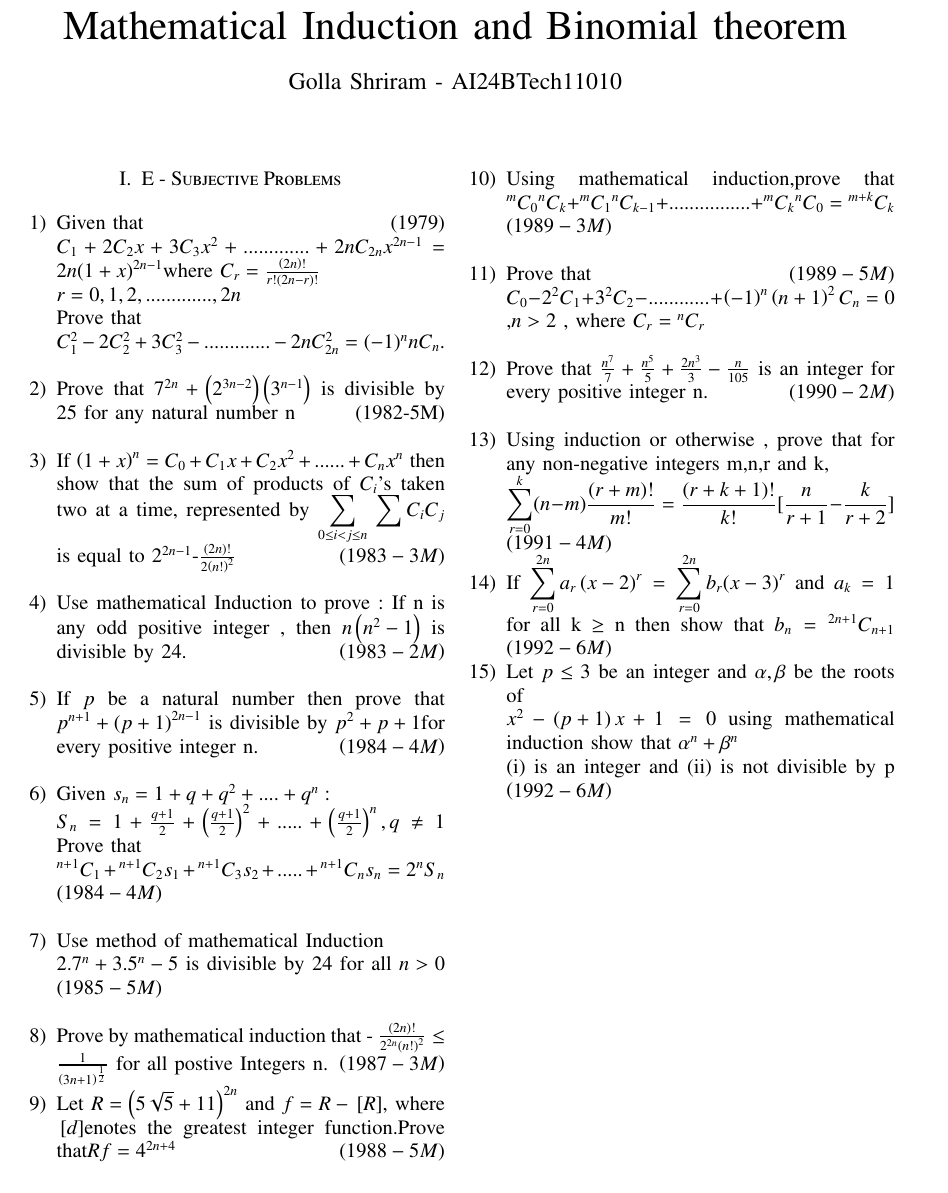
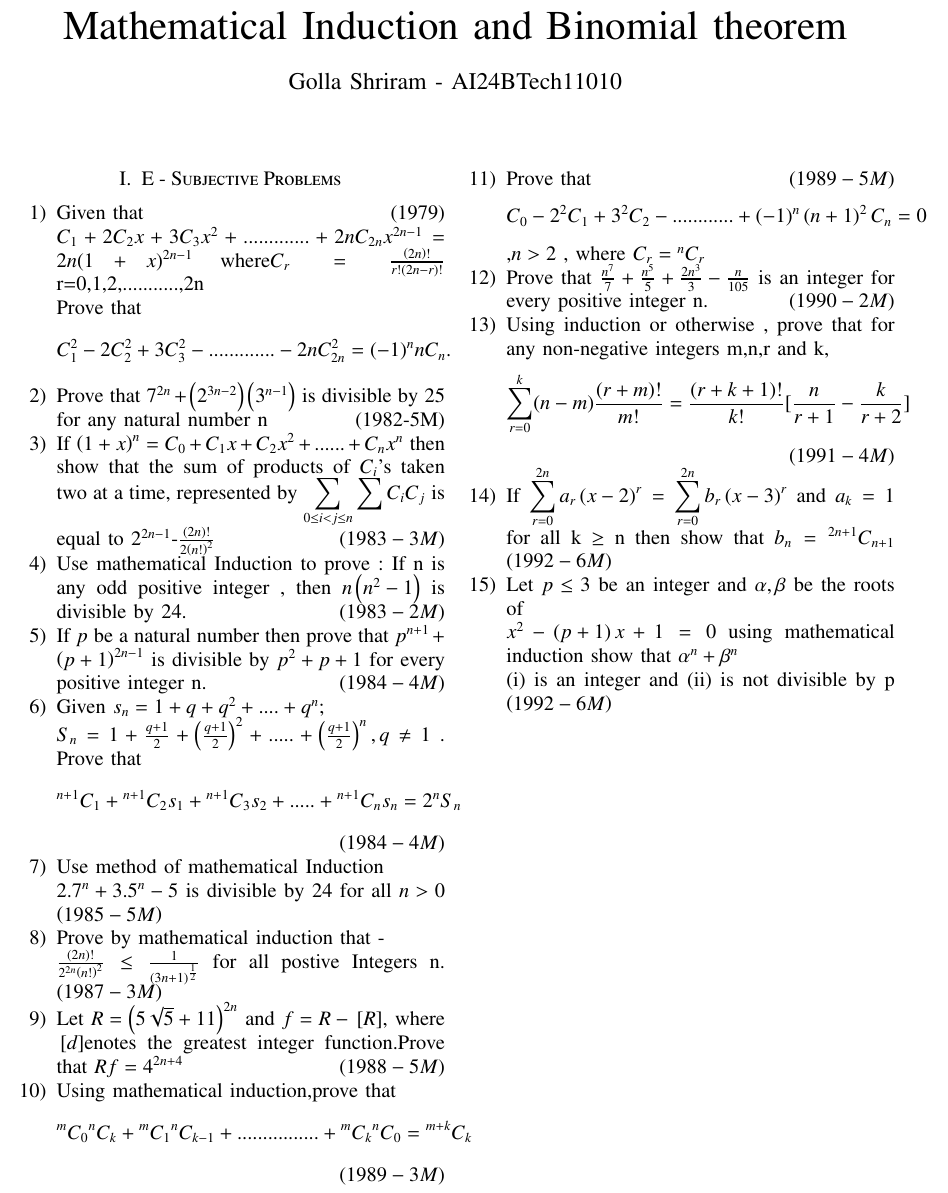
Before and after one commit to plmaras/EE1030, a LaTeX paper (jeeprblm.tex): part of the page, cut so that both start at the same text. Compiled offline with pdfLaTeX.

Commit message:
Add files via upload

```diff
--- a/jeeprblm.tex
+++ b/jeeprblm.tex
@@ -61,43 +61,67 @@
 \section{E - Subjective Problems}
 
 
-\begin{enumerate}
+     \begin{enumerate}
+
              \item Given that  \hfill{(1979)}
-		    \\ $C_1+2C_2x+3C_3x^2+.............+2nC_{2n}x^{2n-1}= 2n(1+x)^{2n-1}$where $C_r=\frac{\brak{2n}!}{r!\brak{2n-r}!}\\  r=0,1,2,.............,2n$\\
-     Prove that\\	$C^2_1-2C_2^2+3C_3^2-.............-2nC_{2n}^2  = (-1)^nnC_n.$ \\
 
-	      \item Prove that $7^{2n} + \brak{2^{3n-2}} \brak{3^{n-1}} $ is divisible by 25 for any natural number n \hfill{(1982-5M)}  \\
+		$C_1+2C_2x+3C_3x^2+.............+2nC_{2n}x^{2n-1}= 2n(1+x)^{2n-1}$
+		where$ C_r =\frac{\brak{2n}!}{r!\brak{2n-r}!}$ r=0,1,2,...........,2n\\
+		          Prove that  \begin{align*}
+		     C^2_1-2C_2^2+3C_3^2-.............-2nC_{2n}^2  = (-1)^nnC_n.
+		     \end{align*}
 
-             \item If $\brak{1+x}^n= C_0 + C_1x +C_2x^2+......+C_nx^n$ then show that the sum of products of $ C_i$'s taken
-		     two at a time, represented by $\displaystyle\sum_{0 \leq i<j \leq n}$ $\displaystyle\sum C_i C_j$ is equal to $2^{2n-1}$-$\frac{\brak{2n}!} {2\brak{n!}^2}$ \hfill\brak{1983-3M}\\
+	      \item Prove that $ 7^{2n} + \brak{2^{3n-2}}  \brak{3^{n-1}} $ is divisible by 25 for any natural number n \hfill{(1982-5M)}
 
-	     \item Use mathematical Induction to prove : If n is any odd positive integer , then $n\brak{n^2-1}$ is divisible by 24. \hfill\brak{1983-2M}\\
 
-	    \item If $p$ be a natural number then prove that $p^{n+1}+\brak{p+1}^{2n-1}$ is divisible by $p^2+p+1$for every positive integer n. \hfill\brak{1984-4M} \\
+             \item If $ \brak{1+x}^n= C_0 + C_1x +C_2x^2+......+C_nx^n $ then show that the sum of products of $ C_i $'s taken
+	   two at a time, represented by $ \displaystyle\sum_{0 \leq i<j \leq n} \displaystyle\sum C_i C_j $ is equal to $ 2^{2n-1}$-$\frac{\brak{2n}!} {2\brak{n!}^2} $ \hfill\brak{1983-3M}
 
-            \item Given  $ s_n = 1 + q + q^2 +....+q^n:$\\
-		    $S_n = 1 + \frac{q+1}{2}+\brak{\frac{q+1}{2}}^2+.....+\brak{\frac{q+1}{2}}^n,q\neq1$ Prove that\\
-		    ${}^{n+1}C_1+{}^{n+1}C_2s_1+{}^{n+1}C_3s_2+.....+{}^{n+1}C_ns_n=2^nS_n$     \hfill\brak{1984-4M}\\
-	    \item Use method of mathematical Induction\\$ 2.7^n +3.5^n-5$ is divisible by 24 for all $n>0$ \hfill\brak{1985-5M}\\
+	     \item Use mathematical Induction to prove : If n is any odd positive integer , then  $ n\brak{n^2-1} $ is divisible by 24. \hfill\brak{1983-2M}
 
-	    \item Prove by mathematical induction that -
-		    $\frac{\brak{2n}!}{2^{2n}\brak{n!}^2}\leq \frac{1}{\brak{3n+1}^{\frac{1}{2}}}$  for all postive Integers n.\hfill \brak{1987-3M}
 
-	    \item Let $R =\brak{5\sqrt{5}+11}^{2n}$ and $f = R -\sbrak{R}$, where \sbrak denotes the greatest integer function.Prove  that$ Rf =4^{2n+4}$  \hfill \brak{1988-5M}\\
+	    \item If $ p $ be a natural number then prove that $ p^{n+1}+\brak{p+1}^{2n-1} $ is divisible by $ p^2+p+1 $ for every positive integer n. \hfill\brak{1984-4M}
+
+            \item Given  $ s_n = 1 + q + q^2 +....+q^n;$\\
+		    $ S_n = 1 + \frac{q+1}{2}+\brak{\frac{q+1}{2}}^2+.....+\brak{\frac{q+1}{2}}^n,q\neq1 $ . Prove that	\begin{align*}
+		    {}^{n+1}C_1+{}^{n+1}C_2s_1+{}^{n+1}C_3s_2+.....+{}^{n+1}C_ns_n=2^nS_n
+		    \end{align*}    \hfill\brak{1984-4M}
+
+
+	    \item Use method of mathematical Induction \\ $ 2.7^n +3.5^n-5 $ is divisible by 24 for all $ n>0 $ \hfill\brak{1985-5M}
+
+
+	    \item Prove by mathematical induction that -\\
+		    $ \frac{\brak{2n}!}{2^{2n}\brak{n!}^2}\leq \frac{1}{\brak{3n+1}^{\frac{1}{2}}} $  for all postive Integers n.\hfill \brak{1987-3M}
+
+
+	    \item Let $ R =\brak{5\sqrt{5}+11}^{2n} $ and $ f = R -\sbrak{R} $, where \sbrak denotes the greatest integer function.Prove  that $ Rf =4^{2n+4 } $  \hfill \brak{1988-5M}
+
 
 	    \item Using mathematical induction,prove that
-		    ${}^mC_0{}^nC_k +{}^mC_1{}^nC_{k-1}+................+{}^mC_k{}^nC_0 ={}^{m+k}C_k$\\\hfill \brak{1989-3M}\\
-	    \item Prove that \hfill\brak{1989-5M}\\$C_0-2^2C_1+3^2C_2-............+\brak{-1}^n\brak{n+1}^2C_n =0$ ,$n>2$ , where $C_r={}^nC_r$\\
-
-	    \item Prove that   $ \frac{n^7}{7}+\frac{n^5}{5}+\frac{2n^3}{3}-\frac{n}{105}$ is an integer for every positive integer n. \hfill\brak{1990-2M}\\
+		    \begin{align*} {}^mC_0{}^nC_k +{}^mC_1{}^nC_{k-1}+................+{}^mC_k{}^nC_0 ={}^{m+k}C_k \end{align*}  \hfill \brak{1989-3M}
 
 
-	    \item Using induction or otherwise , prove that for any non-negative integers m,n,r and k,\\$\displaystyle\sum_{r=0}^{k}(n-m)\frac{(r+m)!}{m!}= \frac{(r+k+1)!}{k!}[\frac{n}{r+1}-\frac{k}{r+2}]$ \hfill\brak{1991-4M}
+	    \item Prove that \hfill\brak{1989-5M}
+		    \begin{align*}
+		    C_0-2^2C_1+3^2C_2-............+\brak{-1}^n\brak{n+1}^2C_n =0
+		    \end{align*},$n>2$ , where $C_r={}^nC_r$
 
-	    \item If $\displaystyle\sum_{r=0}^{2n}a_r\brak{x-2}^r=\displaystyle\sum_{r=0}^{2n}b_r$$\brak{x-3}^r$ and $a_k =1$ for all k $\geq$ n then show that $b_n = {}^{2n+1}C_{n+1}$ \hfill \brak{1992-6M}
 
-	    \item Let  $p\leq 3$ be an integer and $\alpha,\beta$ be  the roots of\\  $x^2-\brak{p+1}x+1=0 $ using mathematical induction show that $\alpha^n +\beta^n$\\ (i) is an integer and
-		    (ii) is not divisible by p  \hfill\brak{1992-6M}
+	    \item Prove that   $ \frac{n^7}{7}+\frac{n^5}{5}+\frac{2n^3}{3}-\frac{n}{105}$ is an integer for every positive integer n. \hfill\brak{1990-2M}
+
+
+	    \item Using induction or otherwise , prove that for any non-negative integers m,n,r and k,
+		    \begin{align*}
+			    \sum_{r=0}^{k}(n-m)\frac{(r+m)!}{m!}= \frac{(r+k+1)!}{k!}[\frac{n}{r+1}-\frac{k}{r+2}]
+		    \end{align*}
+		     \hfill\brak{1991-4M}
+
+	    \item If $ \displaystyle\sum_{r=0}^{2n} a_r \brak{x-2}^r=\displaystyle\sum_{r=0}^{2n}b_r \brak{x-3}^r $ and $ a_k =1 $ for all k $\geq $ n then show that $ b_n = {}^{2n+1}C_{n+1} $ \hfill \brak{1992-6M}
+
+	    \item Let $ p \leq 3 $ be an integer and $ \alpha , \beta $ be  the roots of\\ $ x^2-\brak{p+1}x+1=0 $ using mathematical induction show that $ \alpha^n  + \beta^n $\\ (i) is an integer and
+		        (ii) is not divisible by p       \hfill\brak{1992-6M}
 
  \end{enumerate}
- \end{document}
+
+    \end{document}
```
Also changed, not shown: jeeprblm.pdf, 1 other file.
